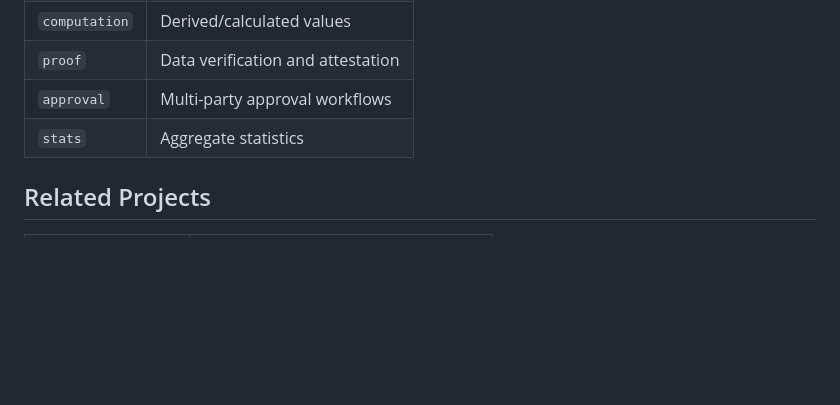
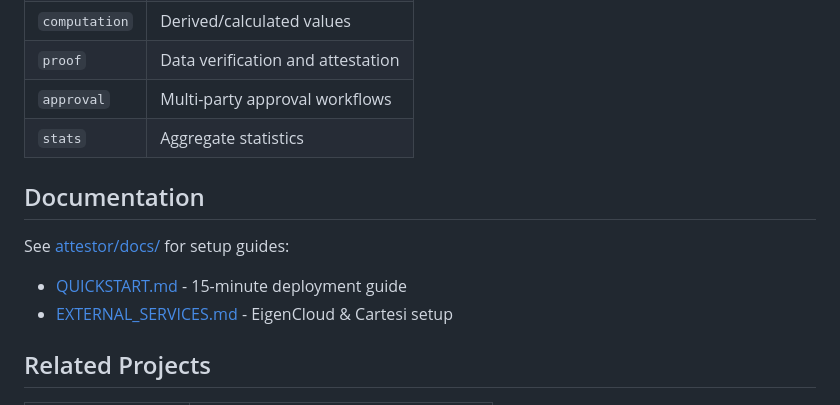
Before and after one commit to Modern-Society-Labs/lcore-sdk, a Markdown page: README.md, the part around the change. GitHub-like rendering; blank space fills up the shorter version.

Commit message:
docs: add documentation section to README

```diff
--- a/README.md
+++ b/README.md
@@ -157,6 +157,12 @@ ROLLUP_HTTP_SERVER_URL=http://localhost:5004
 | `approval` | Multi-party approval workflows |
 | `stats` | Aggregate statistics |
 
+## Documentation
+
+See [attestor/docs/](attestor/docs/) for setup guides:
+- [QUICKSTART.md](attestor/docs/QUICKSTART.md) - 15-minute deployment guide
+- [EXTERNAL_SERVICES.md](attestor/docs/EXTERNAL_SERVICES.md) - EigenCloud & Cartesi setup
+
 ## Related Projects
 
 | Repository | Description |
```
